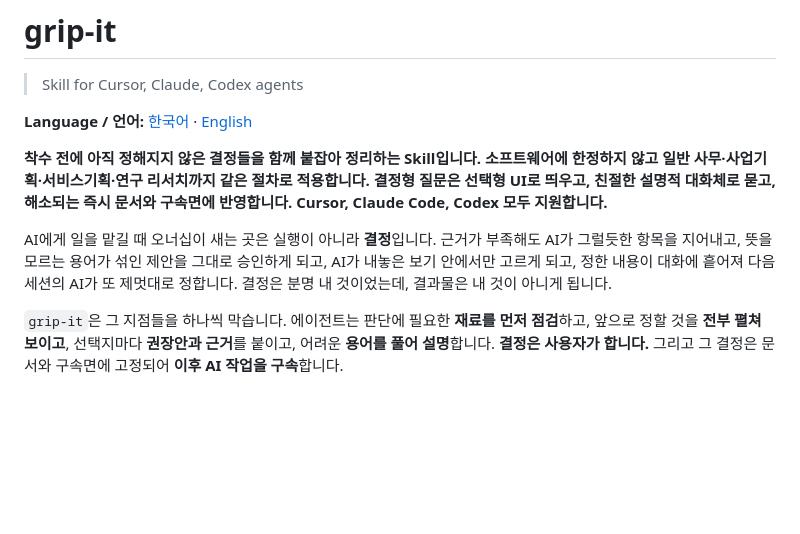
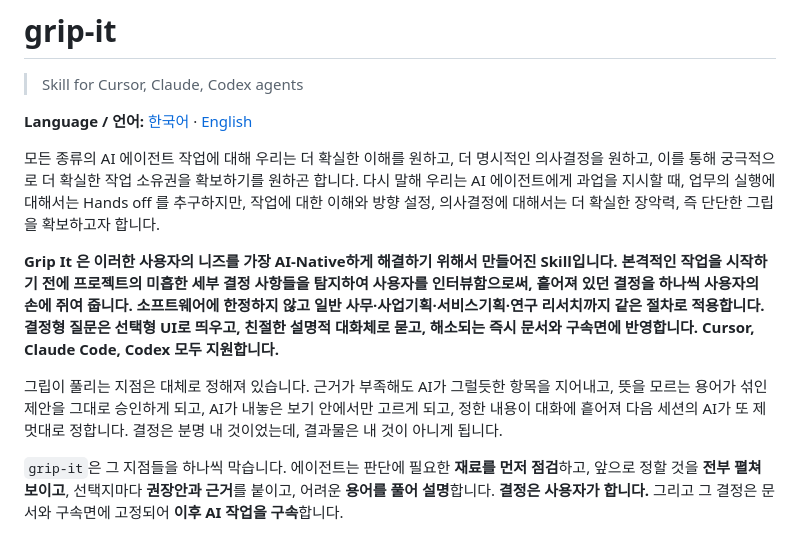
Before and after one commit to wild-mental/grip-it-skill, a Markdown page: README.md, the part around the change. Rendered like a GitHub page; blank space fills up the shorter version.

```diff
--- a/README.md
+++ b/README.md
@@ -5,9 +5,11 @@
 
 **Language / 언어:** [한국어](README.md) · [English](README.en.md)
 
-**착수 전에 아직 정해지지 않은 결정들을 함께 붙잡아 정리하는 Skill입니다. 소프트웨어에 한정하지 않고 일반 사무·사업기획·서비스기획·연구 리서치까지 같은 절차로 적용합니다. 결정형 질문은 선택형 UI로 띄우고, 친절한 설명적 대화체로 묻고, 해소되는 즉시 문서와 구속면에 반영합니다. Cursor, Claude Code, Codex 모두 지원합니다.**
+모든 종류의 AI 에이전트 작업에 대해 우리는 더 확실한 이해를 원하고, 더 명시적인 의사결정을 원하고, 이를 통해 궁극적으로 더 확실한 작업 소유권을 확보하기를 원하곤 합니다. 다시 말해 우리는 AI 에이전트에게 과업을 지시할 때, 업무의 실행에 대해서는 Hands off 를 추구하지만, 작업에 대한 이해와 방향 설정, 의사결정에 대해서는 더 확실한 장악력, 즉 단단한 그립을 확보하고자 합니다.
 
-AI에게 일을 맡길 때 오너십이 새는 곳은 실행이 아니라 **결정**입니다. 근거가 부족해도 AI가 그럴듯한 항목을 지어내고, 뜻을 모르는 용어가 섞인 제안을 그대로 승인하게 되고, AI가 내놓은 보기 안에서만 고르게 되고, 정한 내용이 대화에 흩어져 다음 세션의 AI가 또 제멋대로 정합니다. 결정은 분명 내 것이었는데, 결과물은 내 것이 아니게 됩니다.
+**Grip It 은 이러한 사용자의 니즈를 가장 AI-Native하게 해결하기 위해서 만들어진 Skill입니다. 본격적인 작업을 시작하기 전에 프로젝트의 미흡한 세부 결정 사항들을 탐지하여 사용자를 인터뷰함으로써, 흩어져 있던 결정을 하나씩 사용자의 손에 쥐여 줍니다. 소프트웨어에 한정하지 않고 일반 사무·사업기획·서비스기획·연구 리서치까지 같은 절차로 적용합니다. 결정형 질문은 선택형 UI로 띄우고, 친절한 설명적 대화체로 묻고, 해소되는 즉시 문서와 구속면에 반영합니다. Cursor, Claude Code, Codex 모두 지원합니다.**
+
+그립이 풀리는 지점은 대체로 정해져 있습니다. 근거가 부족해도 AI가 그럴듯한 항목을 지어내고, 뜻을 모르는 용어가 섞인 제안을 그대로 승인하게 되고, AI가 내놓은 보기 안에서만 고르게 되고, 정한 내용이 대화에 흩어져 다음 세션의 AI가 또 제멋대로 정합니다. 결정은 분명 내 것이었는데, 결과물은 내 것이 아니게 됩니다.
 
 `grip-it`은 그 지점들을 하나씩 막습니다. 에이전트는 판단에 필요한 **재료를 먼저 점검**하고, 앞으로 정할 것을 **전부 펼쳐 보이고**, 선택지마다 **권장안과 근거**를 붙이고, 어려운 **용어를 풀어 설명**합니다. **결정은 사용자가 합니다.** 그리고 그 결정은 문서와 구속면에 고정되어 **이후 AI 작업을 구속**합니다.
 
```
Also changed, not shown: README.en.md (+4 -2 lines).
